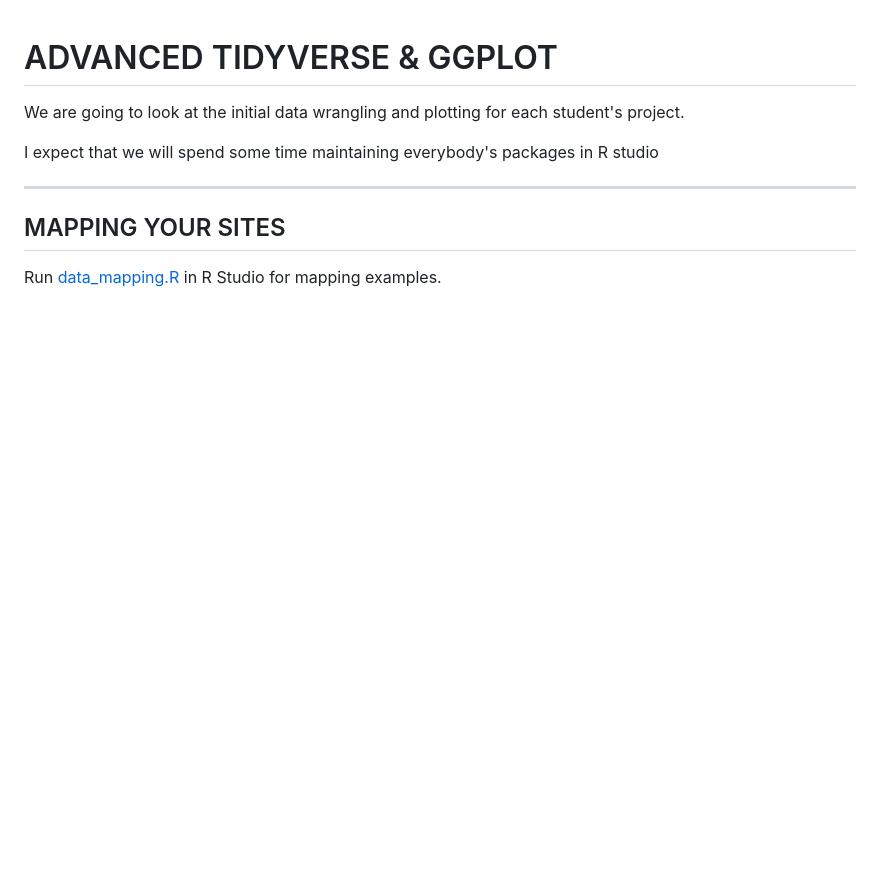
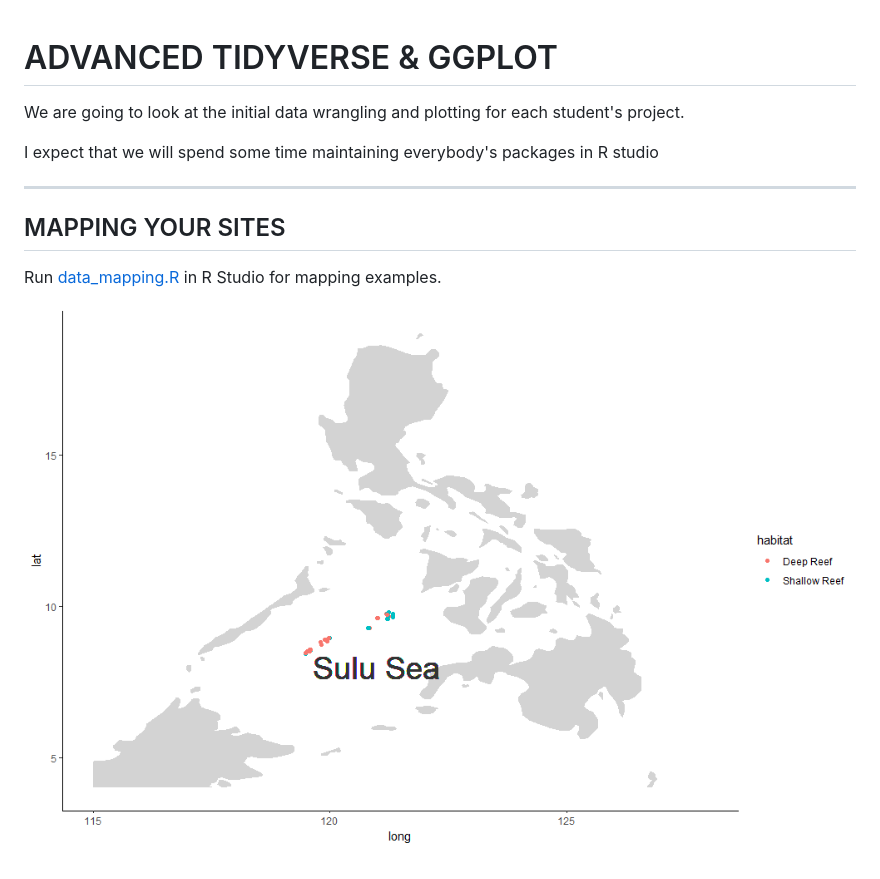
Before and after one commit to Ph-IRES/workshop_data-analysis, a Markdown page: adv_tidyverse_ggplot/README.md, the part around the change. Rendered like a GitHub page; pictures changed too: adv_tidyverse_ggplot/Rplot.png (added); blank space fills up the shorter version.

```diff
--- a/adv_tidyverse_ggplot/README.md
+++ b/adv_tidyverse_ggplot/README.md
@@ -9,3 +9,5 @@ I expect that we will spend some time maintaining everybody's packages in R stud
 ## MAPPING YOUR SITES
 
 Run [data_mapping.R](data_mapping.R) in R Studio for mapping examples.
+
+![](Rplot.png)
```
